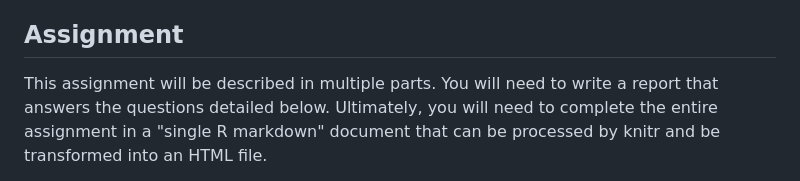
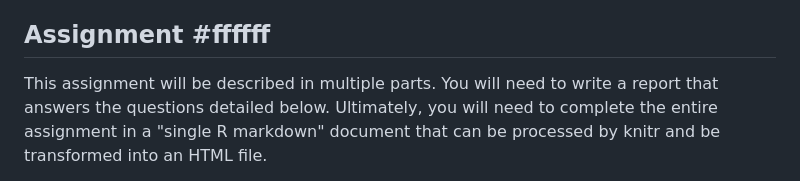
Before and after one commit to SonjaJanssen/Reproducible-Research-Week-2-Project-1, a Markdown page: README.md, the part around the change. Drawn GitHub-style.

```diff
--- a/README.md
+++ b/README.md
@@ -33,7 +33,7 @@ The dataset is stored in a comma-separated-value (CSV) file and there are a tota
 8.  Panel plot comparing the average number of steps taken per 5-minute interval across weekdays and weekends
 9.  All of the R code needed to reproduce the results (numbers, plots, etc.) in the report
 
-## Assignment
+## Assignment #ffffff
 This assignment will be described in multiple parts. You will need to write a report that answers the questions detailed below. Ultimately, you will need to complete the entire assignment in a "single R markdown" document that can be processed by knitr and be transformed into an HTML file.
 
 Throughout your report make sure you always include the code that you used to generate the output you present. When writing code chunks in the R markdown document, always use
```
